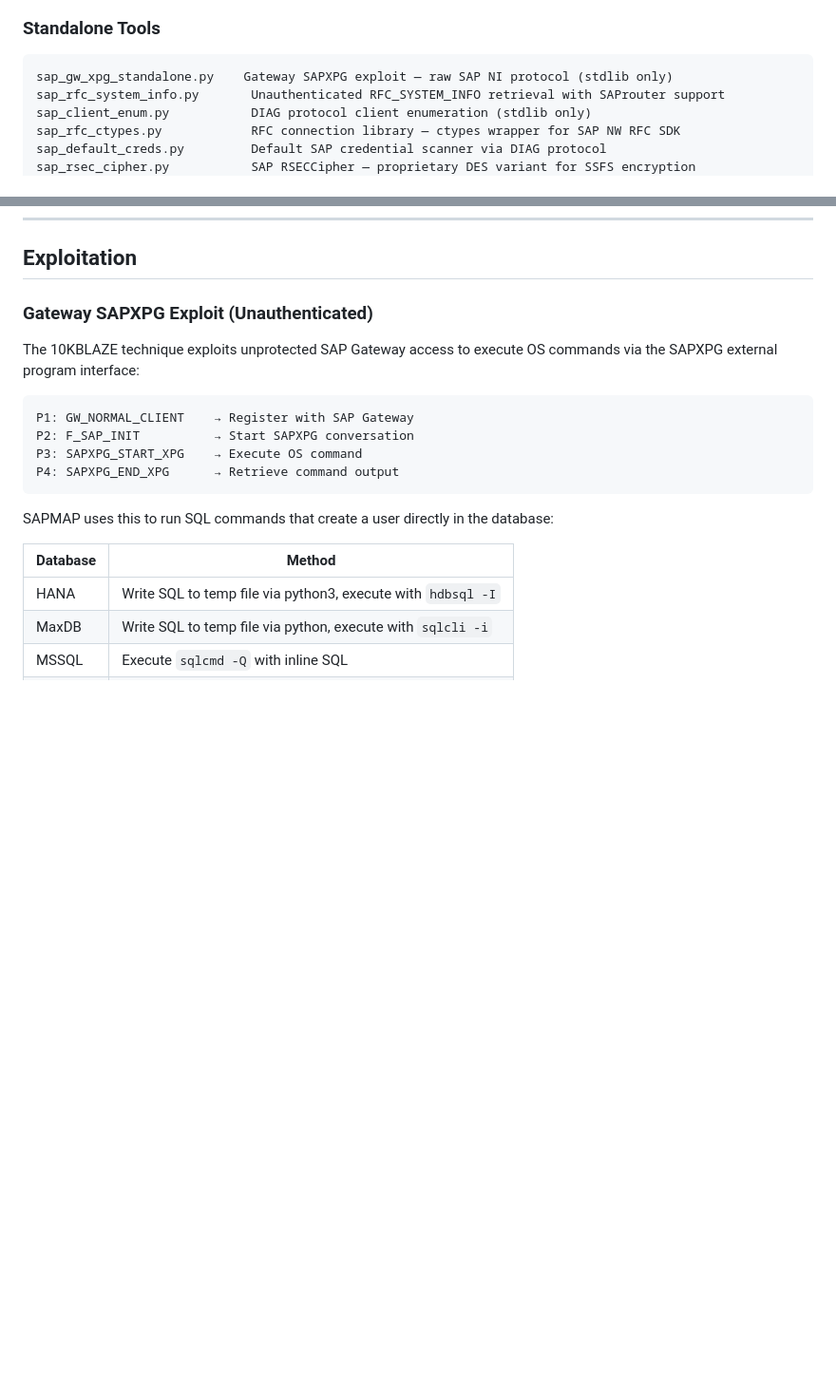
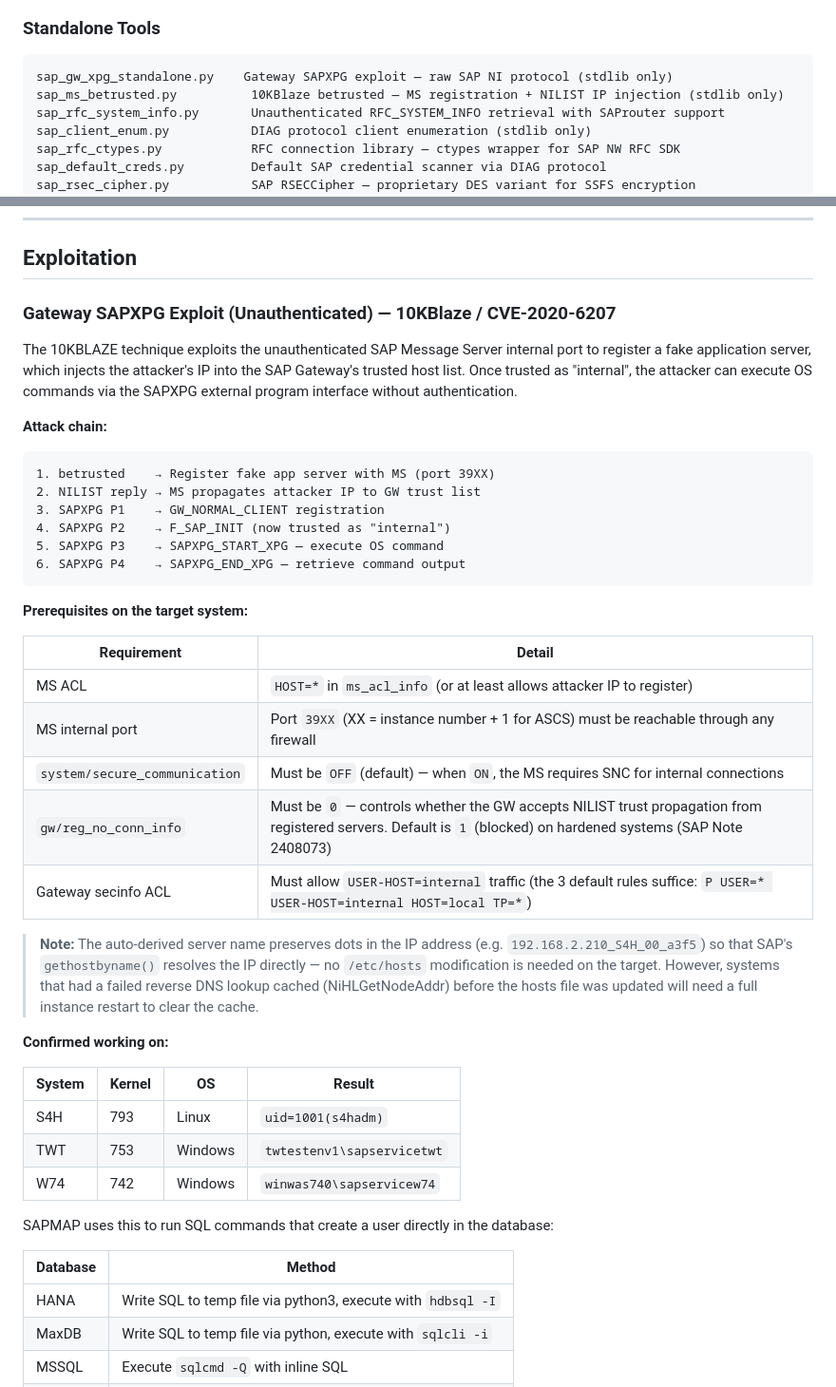
Before and after one commit to SecuritySilverbacks/SAPMAP, a Markdown page: README.md, 2 parts joined by grey strips. Shown at 95% size. Rendered like a GitHub page; blank space fills up the shorter version.

````diff
--- a/README.md
+++ b/README.md
@@ -131,6 +131,7 @@ sapmap.py                    Entry point — CLI args, server launch, state mana
 
 ```
 sap_gw_xpg_standalone.py    Gateway SAPXPG exploit — raw SAP NI protocol (stdlib only)
+sap_ms_betrusted.py          10KBlaze betrusted — MS registration + NILIST IP injection (stdlib only)
 sap_rfc_system_info.py       Unauthenticated RFC_SYSTEM_INFO retrieval with SAProuter support
 sap_client_enum.py           DIAG protocol client enumeration (stdlib only)
 sap_rfc_ctypes.py            RFC connection library — ctypes wrapper for SAP NW RFC SDK
@@ -344,16 +345,40 @@ Tests 16 well-known default SAP credentials via DIAG protocol (dispatcher port 3
 
 ## Exploitation
 
-### Gateway SAPXPG Exploit (Unauthenticated)
+### Gateway SAPXPG Exploit (Unauthenticated) — 10KBlaze / CVE-2020-6207
 
-The 10KBLAZE technique exploits unprotected SAP Gateway access to execute OS commands via the SAPXPG external program interface:
+The 10KBLAZE technique exploits the unauthenticated SAP Message Server internal port to register a fake application server, which injects the attacker's IP into the SAP Gateway's trusted host list. Once trusted as "internal", the attacker can execute OS commands via the SAPXPG external program interface without authentication.
+
+**Attack chain:**
 
 ```
-P1: GW_NORMAL_CLIENT    → Register with SAP Gateway
-P2: F_SAP_INIT          → Start SAPXPG conversation
-P3: SAPXPG_START_XPG    → Execute OS command
-P4: SAPXPG_END_XPG      → Retrieve command output
+1. betrusted    → Register fake app server with MS (port 39XX)
+2. NILIST reply → MS propagates attacker IP to GW trust list
+3. SAPXPG P1    → GW_NORMAL_CLIENT registration
+4. SAPXPG P2    → F_SAP_INIT (now trusted as "internal")
+5. SAPXPG P3    → SAPXPG_START_XPG — execute OS command
+6. SAPXPG P4    → SAPXPG_END_XPG — retrieve command output
 ```
+
+**Prerequisites on the target system:**
+
+| Requirement | Detail |
+|---|---|
+| MS ACL | `HOST=*` in `ms_acl_info` (or at least allows attacker IP to register) |
+| MS internal port | Port `39XX` (XX = instance number + 1 for ASCS) must be reachable through any firewall |
+| `system/secure_communication` | Must be `OFF` (default) — when `ON`, the MS requires SNC for internal connections |
+| `gw/reg_no_conn_info` | Must be `0` — controls whether the GW accepts NILIST trust propagation from registered servers. Default is `1` (blocked) on hardened systems (SAP Note 2408073) |
+| Gateway secinfo ACL | Must allow `USER-HOST=internal` traffic (the 3 default rules suffice: `P USER=* USER-HOST=internal HOST=local TP=*`) |
+
+> **Note:** The auto-derived server name preserves dots in the IP address (e.g. `192.168.2.210_S4H_00_a3f5`) so that SAP's `gethostbyname()` resolves the IP directly — no `/etc/hosts` modification is needed on the target. However, systems that had a failed reverse DNS lookup cached (NiHLGetNodeAddr) before the hosts file was updated will need a full instance restart to clear the cache.
+
+**Confirmed working on:**
+
+| System | Kernel | OS | Result |
+|---|---|---|---|
+| S4H | 793 | Linux | `uid=1001(s4hadm)` |
+| TWT | 753 | Windows | `twtestenv1\sapservicetwt` |
+| W74 | 742 | Windows | `winwas740\sapservicew74` |
 
 SAPMAP uses this to run SQL commands that create a user directly in the database:
 
````
Also changed, not shown: other parts of README.md (+29 -2 lines).
